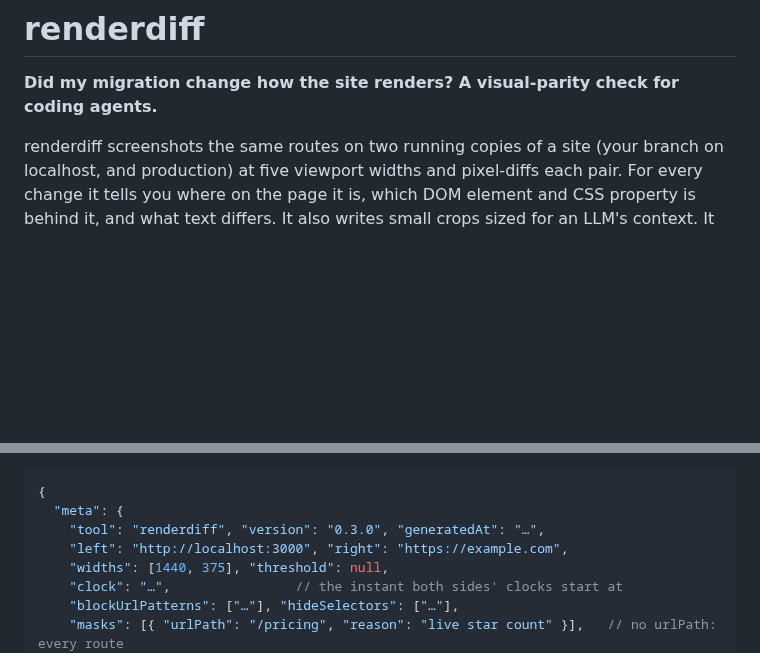
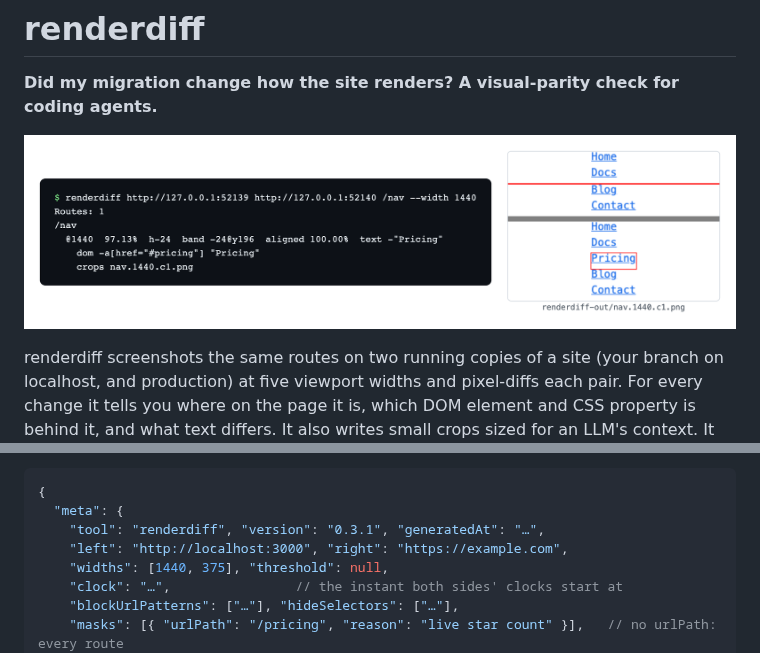
Before and after one commit to tmashara/renderdiff, a Markdown page: README.md, 2 parts joined by grey strips. Rendered like a GitHub page; pictures changed too: docs/img/hero.png (added); blank space fills up the shorter version.

Commit message:
Release 0.3.1 with a README hero image
Co-Authored-By: Claude Opus 5.5 <noreply@anthropic.com>

````diff
--- a/README.md
+++ b/README.md
@@ -1,6 +1,8 @@
 # renderdiff
 
 **Did my migration change how the site renders? A visual-parity check for coding agents.**
+
+![renderdiff output for a page missing a nav link, next to the crop it wrote](https://raw.githubusercontent.com/tmashara/renderdiff/main/docs/img/hero.png)
 
 renderdiff screenshots the same routes on two running copies of a site (your branch on
 localhost, and production) at five viewport widths and pixel-diffs each pair. For every
@@ -226,7 +228,7 @@ Everything lands in the out dir (`./renderdiff-out` by default):
 ```jsonc
 {
   "meta": {
-    "tool": "renderdiff", "version": "0.3.0", "generatedAt": "…",
+    "tool": "renderdiff", "version": "0.3.1", "generatedAt": "…",
     "left": "http://localhost:3000", "right": "https://example.com",
     "widths": [1440, 375], "threshold": null,
     "clock": "…",                // the instant both sides' clocks start at
````
Also changed, not shown: 3 other files.
